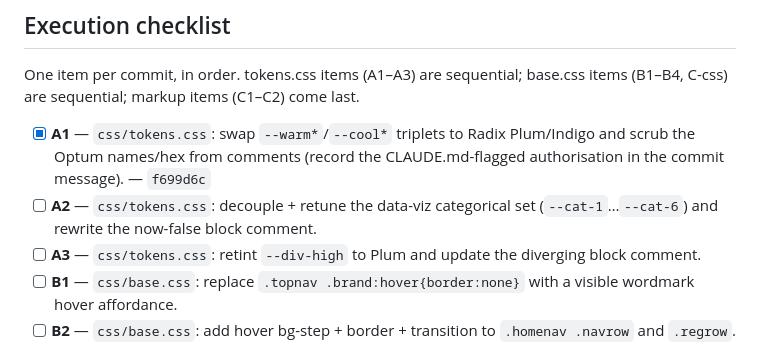
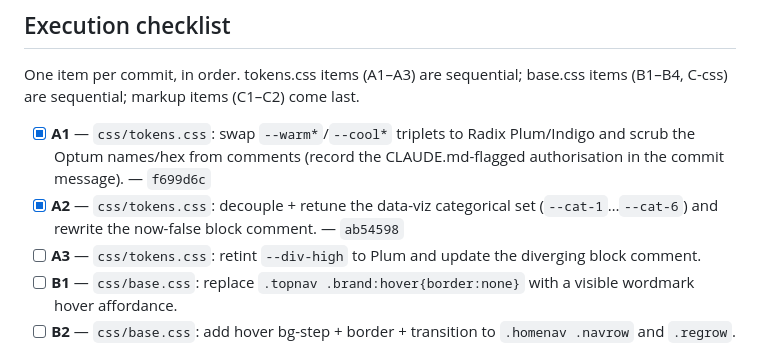
Before and after one commit to vc-ux-standards/design-standards, a Markdown page: plans/2026-07-02-radix-repalette-and-nav-fixes.md, the part around the change. Drawn GitHub-style.

Commit message:
plans: tick A2 (categorical set decoupled + retuned)
Claude-Session: https://claude.ai/code/session_01YMMGefpx5vp7TjWrmYr3ry

```diff
--- a/plans/2026-07-02-radix-repalette-and-nav-fixes.md
+++ b/plans/2026-07-02-radix-repalette-and-nav-fixes.md
@@ -29,7 +29,7 @@ One item per commit, in order. tokens.css items (A1–A3) are sequential; base.c
 (B1–B4, C-css) are sequential; markup items (C1–C2) come last.
 
 - [x] **A1** — `css/tokens.css`: swap `--warm*`/`--cool*` triplets to Radix Plum/Indigo and scrub the Optum names/hex from comments (record the CLAUDE.md-flagged authorisation in the commit message). — `f699d6c`
-- [ ] **A2** — `css/tokens.css`: decouple + retune the data-viz categorical set (`--cat-1`…`--cat-6`) and rewrite the now-false block comment.
+- [x] **A2** — `css/tokens.css`: decouple + retune the data-viz categorical set (`--cat-1`…`--cat-6`) and rewrite the now-false block comment. — `ab54598`
 - [ ] **A3** — `css/tokens.css`: retint `--div-high` to Plum and update the diverging block comment.
 - [ ] **B1** — `css/base.css`: replace `.topnav .brand:hover{border:none}` with a visible wordmark hover affordance.
 - [ ] **B2** — `css/base.css`: add hover bg-step + border + transition to `.homenav .navrow` and `.regrow`.
```
